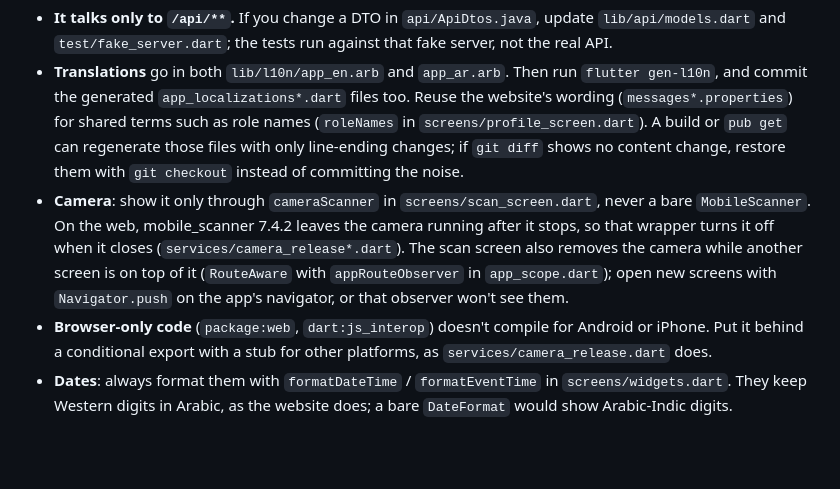
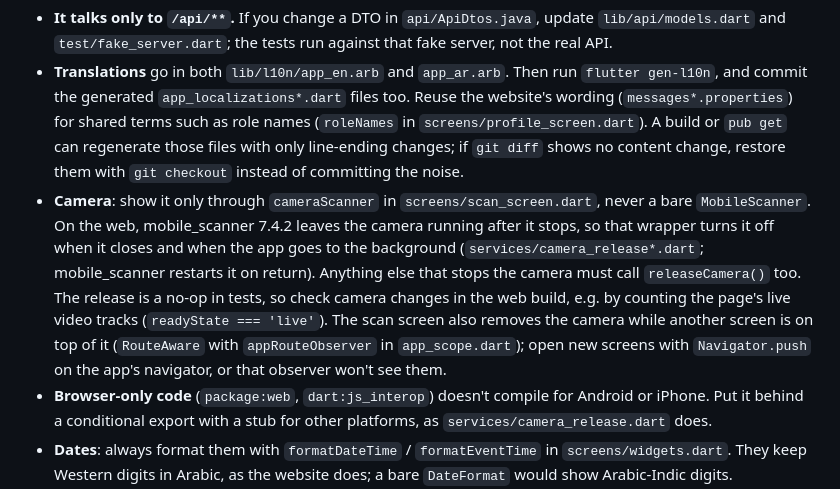
Before and after one commit to mhmdsaeed/volunteerportal, a Markdown page: CLAUDE.md, the part around the change. Drawn GitHub-style; blank space fills up the shorter version.

Commit message:
Note the background camera release and how to check camera changes in CLAUDE.md
Co-Authored-By: Claude Opus 5.5 <noreply@anthropic.com>

```diff
--- a/CLAUDE.md
+++ b/CLAUDE.md
@@ -32,7 +32,7 @@ cd mobile && flutter pub get && flutter test && flutter analyze
 
 - **It talks only to `/api/**`.** If you change a DTO in `api/ApiDtos.java`, update `lib/api/models.dart` and `test/fake_server.dart`; the tests run against that fake server, not the real API.
 - **Translations** go in both `lib/l10n/app_en.arb` and `app_ar.arb`. Then run `flutter gen-l10n`, and commit the generated `app_localizations*.dart` files too. Reuse the website's wording (`messages*.properties`) for shared terms such as role names (`roleNames` in `screens/profile_screen.dart`). A build or `pub get` can regenerate those files with only line-ending changes; if `git diff` shows no content change, restore them with `git checkout` instead of committing the noise.
-- **Camera**: show it only through `cameraScanner` in `screens/scan_screen.dart`, never a bare `MobileScanner`. On the web, mobile_scanner 7.4.2 leaves the camera running after it stops, so that wrapper turns it off when it closes (`services/camera_release*.dart`). The scan screen also removes the camera while another screen is on top of it (`RouteAware` with `appRouteObserver` in `app_scope.dart`); open new screens with `Navigator.push` on the app's navigator, or that observer won't see them.
+- **Camera**: show it only through `cameraScanner` in `screens/scan_screen.dart`, never a bare `MobileScanner`. On the web, mobile_scanner 7.4.2 leaves the camera running after it stops, so that wrapper turns it off when it closes and when the app goes to the background (`services/camera_release*.dart`; mobile_scanner restarts it on return). Anything else that stops the camera must call `releaseCamera()` too. The release is a no-op in tests, so check camera changes in the web build, e.g. by counting the page's live video tracks (`readyState === 'live'`). The scan screen also removes the camera while another screen is on top of it (`RouteAware` with `appRouteObserver` in `app_scope.dart`); open new screens with `Navigator.push` on the app's navigator, or that observer won't see them.
 - **Browser-only code** (`package:web`, `dart:js_interop`) doesn't compile for Android or iPhone. Put it behind a conditional export with a stub for other platforms, as `services/camera_release.dart` does.
 - **Dates**: always format them with `formatDateTime` / `formatEventTime` in `screens/widgets.dart`. They keep Western digits in Arabic, as the website does; a bare `DateFormat` would show Arabic-Indic digits.
 - **Styling**: use `VpColors` and the theme in `lib/theme.dart`, never hard-coded colours. Its values mirror the website's `--vp-*` tokens, so change both together. Yellow (`VpColors.vest`) means current or yours, as on the website.
```
